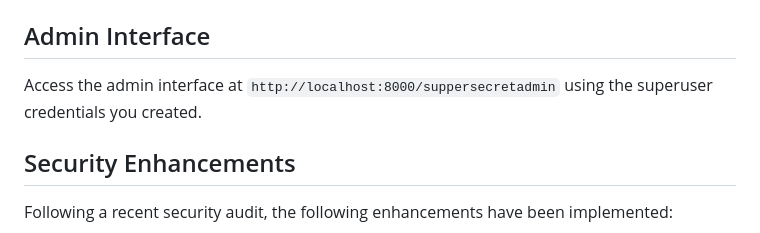
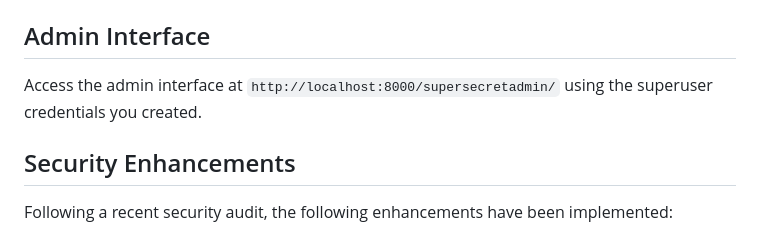
Before and after one commit to sahoojanmejaya-aorbotreks/aorbotreks-staging, a Markdown page: README.md, the part around the change. Drawn GitHub-style.

Commit message:
Initial commit

```diff
--- a/README.md
+++ b/README.md
@@ -97,7 +97,7 @@ This website was converted from a static HTML/CSS/JS website to a Django-based w
 
 ## Admin Interface
 
-Access the admin interface at `http://localhost:8000/suppersecretadmin` using the superuser credentials you created.
+Access the admin interface at `http://localhost:8000/supersecretadmin/` using the superuser credentials you created.
 
 ## Security Enhancements
 
```
